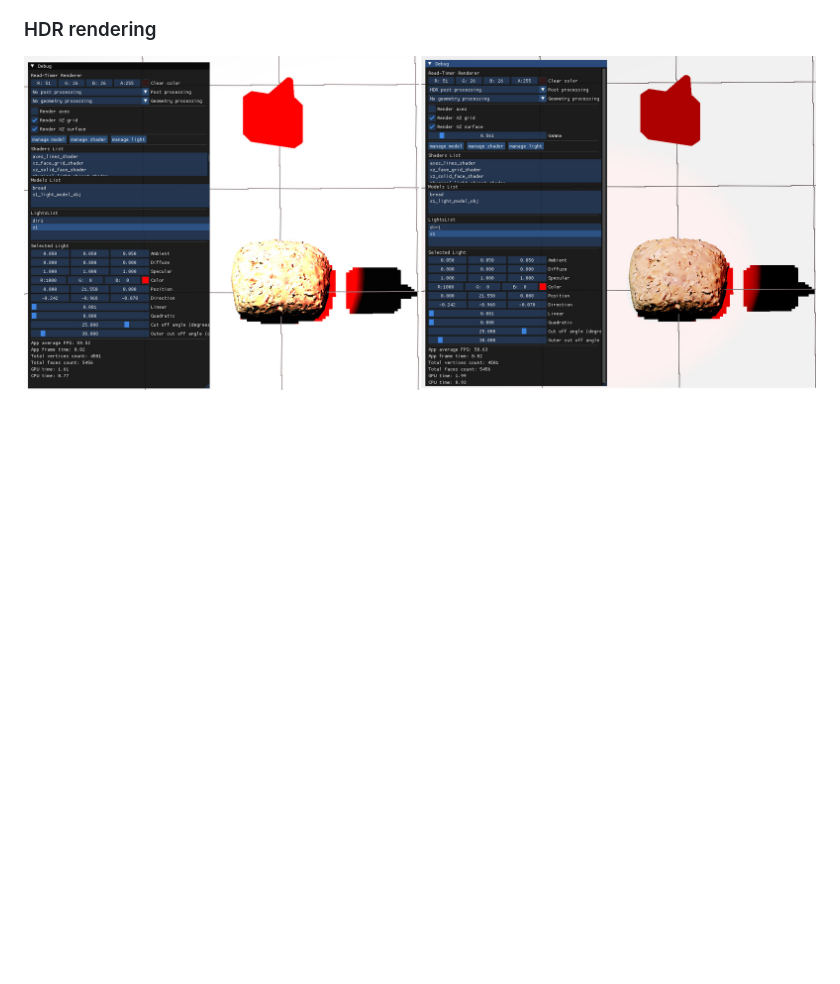
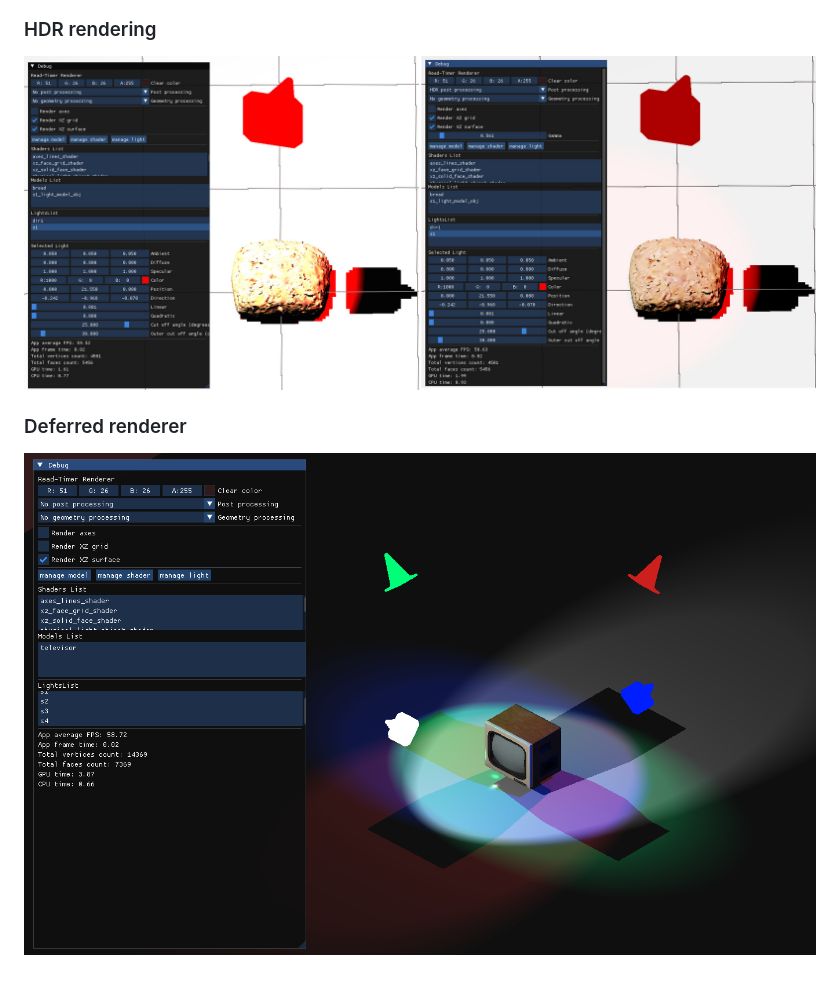
Before and after one commit to GreenHatCode/real_time_renderer, a Markdown page: README.md, the part around the change. GitHub-like rendering; pictures changed too: pics/deferred_render_multiple_lights.png (added); blank space fills up the shorter version.

Commit message:
Update README.md - add deferred renderer example image

```diff
--- a/README.md
+++ b/README.md
@@ -109,4 +109,7 @@ Fully wrapped and controlled using Dear ImGui, featuring a detailed render stati
 ![Failed to load file "./pics/three_lights_example.png"](./pics/three_lights_example.png)
 
 ### HDR rendering
-![Failed to load file "./pics/hdr_example.png"](./pics/hdr_example.jpg)
+![Failed to load file "./pics/hdr_example.jpg"](./pics/hdr_example.jpg)
+
+### Deferred renderer
+![Failed to load file "./pics/deferred_render_multiple_lights.png"](./pics/deferred_render_multiple_lights.png)
```
